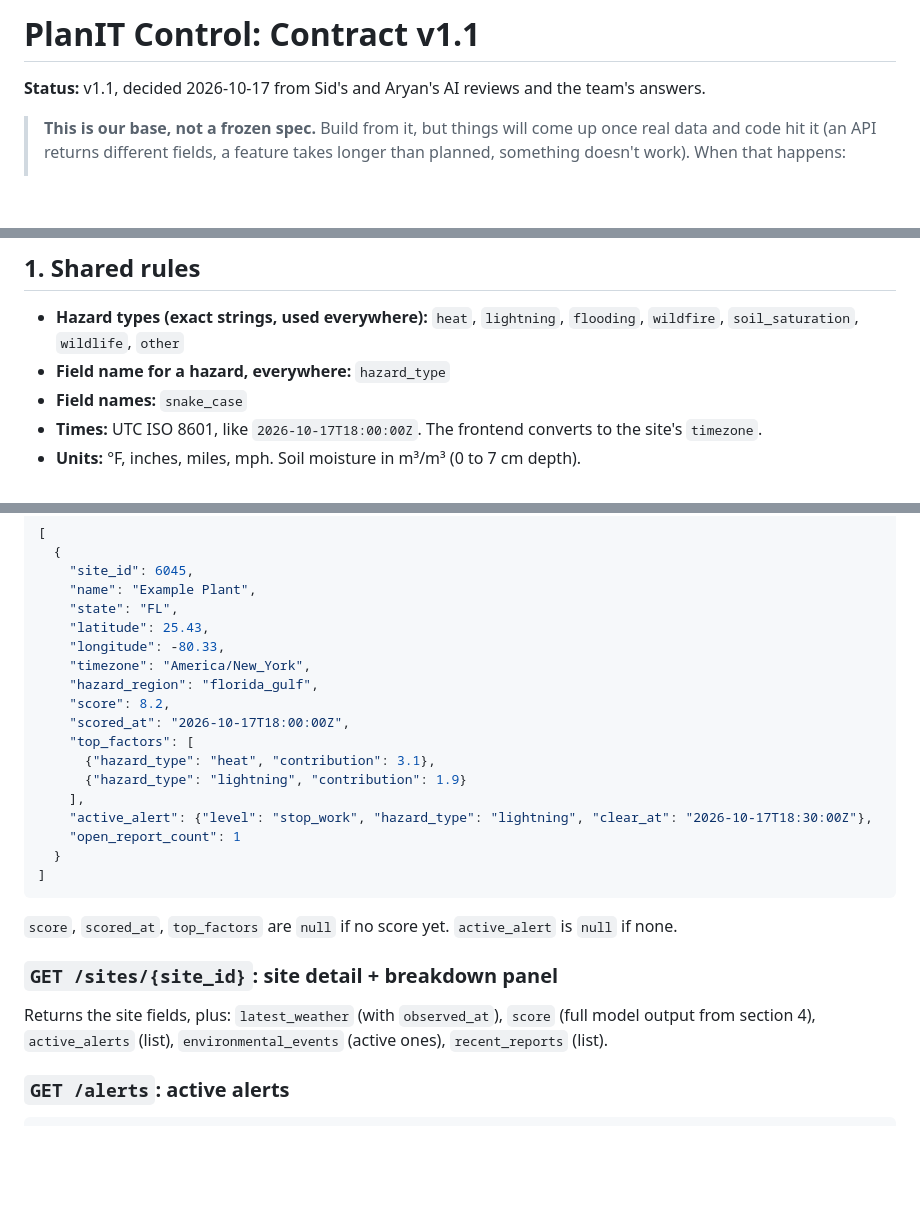
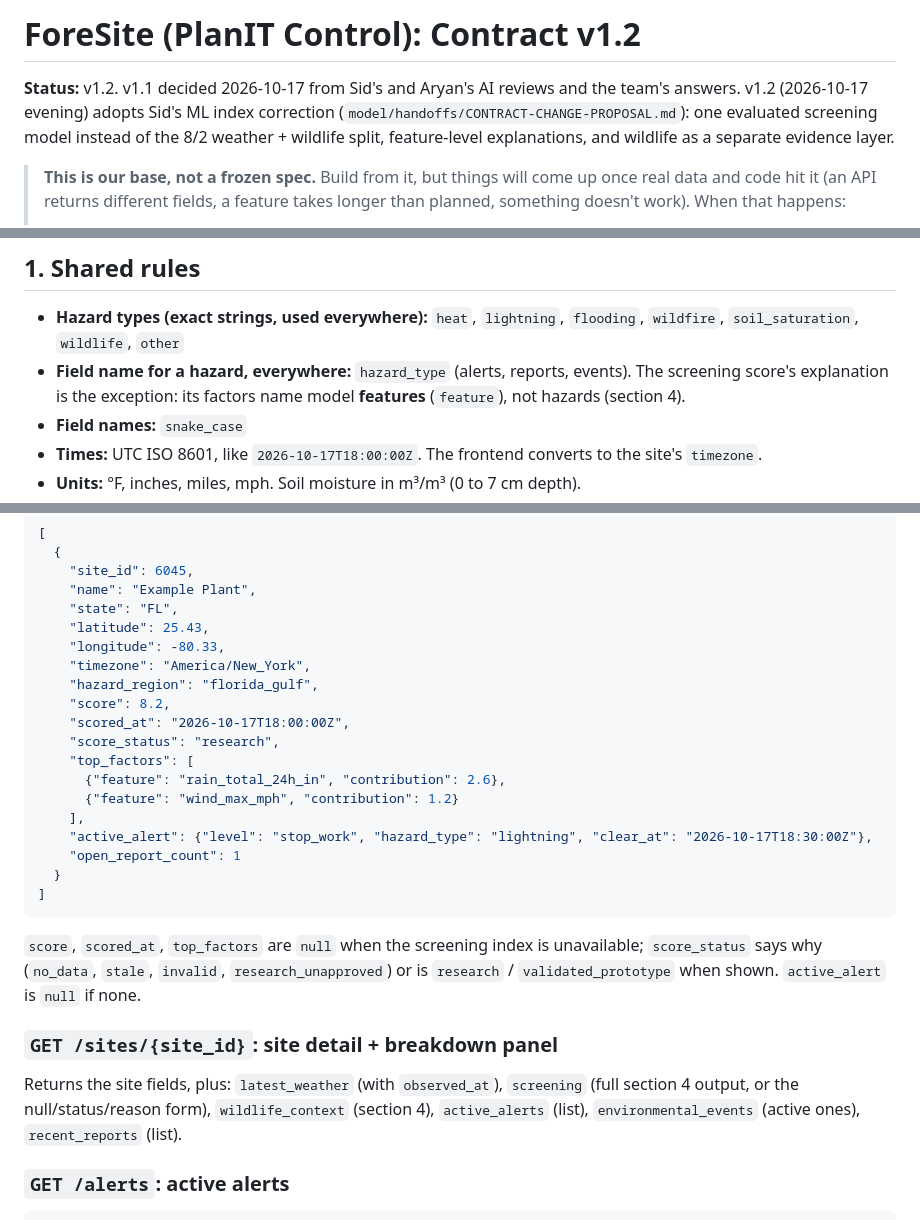
Before and after one commit to fanggs/planit-control, a Markdown page: api/CONTRACT.md, 3 parts joined by grey strips. Rendered like a GitHub page; blank space fills up the shorter version.

Commit message:
Contract v1.2: adopt screening model, feature explanations, wildlife evidence

````diff
--- a/api/CONTRACT.md
+++ b/api/CONTRACT.md
@@ -1,7 +1,10 @@
-# PlanIT Control: Contract v1.1
+# ForeSite (PlanIT Control): Contract v1.2
 
-**Status:** v1.1, decided 2026-10-17 from Sid's and Aryan's AI reviews and the
-team's answers.
+**Status:** v1.2. v1.1 decided 2026-10-17 from Sid's and Aryan's AI reviews and
+the team's answers. v1.2 (2026-10-17 evening) adopts Sid's ML index correction
+(`model/handoffs/CONTRACT-CHANGE-PROPOSAL.md`): one evaluated screening model
+instead of the 8/2 weather + wildlife split, feature-level explanations, and
+wildlife as a separate evidence layer.
 
 > **This is our base, not a frozen spec.** Build from it, but things will come up
 > once real data and code hit it (an API returns different fields, a feature
@@ -22,7 +25,9 @@ added once the core works.
 ## 1. Shared rules
 
 - **Hazard types (exact strings, used everywhere):** `heat`, `lightning`, `flooding`, `wildfire`, `soil_saturation`, `wildlife`, `other`
-- **Field name for a hazard, everywhere:** `hazard_type`
+- **Field name for a hazard, everywhere:** `hazard_type` (alerts, reports, events).
+  The screening score's explanation is the exception: its factors name model
+  **features** (`feature`), not hazards (section 4).
 - **Field names:** `snake_case`
 - **Times:** UTC ISO 8601, like `2026-10-17T18:00:00Z`. The frontend converts to the site's `timezone`.
 - **Units:** °F, inches, miles, mph. Soil moisture in m³/m³ (0 to 7 cm depth).
@@ -206,21 +230,23 @@ Errors always look like: `{"error": {"code": "not_found", "message": "Site 123 n
     "hazard_region": "florida_gulf",
     "score": 8.2,
     "scored_at": "2026-10-17T18:00:00Z",
+    "score_status": "research",
     "top_factors": [
-      {"hazard_type": "heat", "contribution": 3.1},
-      {"hazard_type": "lightning", "contribution": 1.9}
+      {"feature": "rain_total_24h_in", "contribution": 2.6},
+      {"feature": "wind_max_mph", "contribution": 1.2}
     ],
     "active_alert": {"level": "stop_work", "hazard_type": "lightning", "clear_at": "2026-10-17T18:30:00Z"},
     "open_report_count": 1
   }
 ]
 ```
-`score`, `scored_at`, `top_factors` are `null` if no score yet. `active_alert` is `null` if none.
+`score`, `scored_at`, `top_factors` are `null` when the screening index is unavailable; `score_status` says why (`no_data`, `stale`, `invalid`, `research_unapproved`) or is `research` / `validated_prototype` when shown. `active_alert` is `null` if none.
 
 ### `GET /sites/{site_id}`: site detail + breakdown panel
 Returns the site fields, plus:
-`latest_weather` (with `observed_at`), `score` (full model output from section 4),
-`active_alerts` (list), `environmental_events` (active ones), `recent_reports` (list).
+`latest_weather` (with `observed_at`), `screening` (full section 4 output, or
+the null/status/reason form), `wildlife_context` (section 4), `active_alerts`
+(list), `environmental_events` (active ones), `recent_reports` (list).
 
 ### `GET /alerts`: active alerts
 ```json
````
Also changed, not shown: other parts of api/CONTRACT.md (+66 -47 lines).
